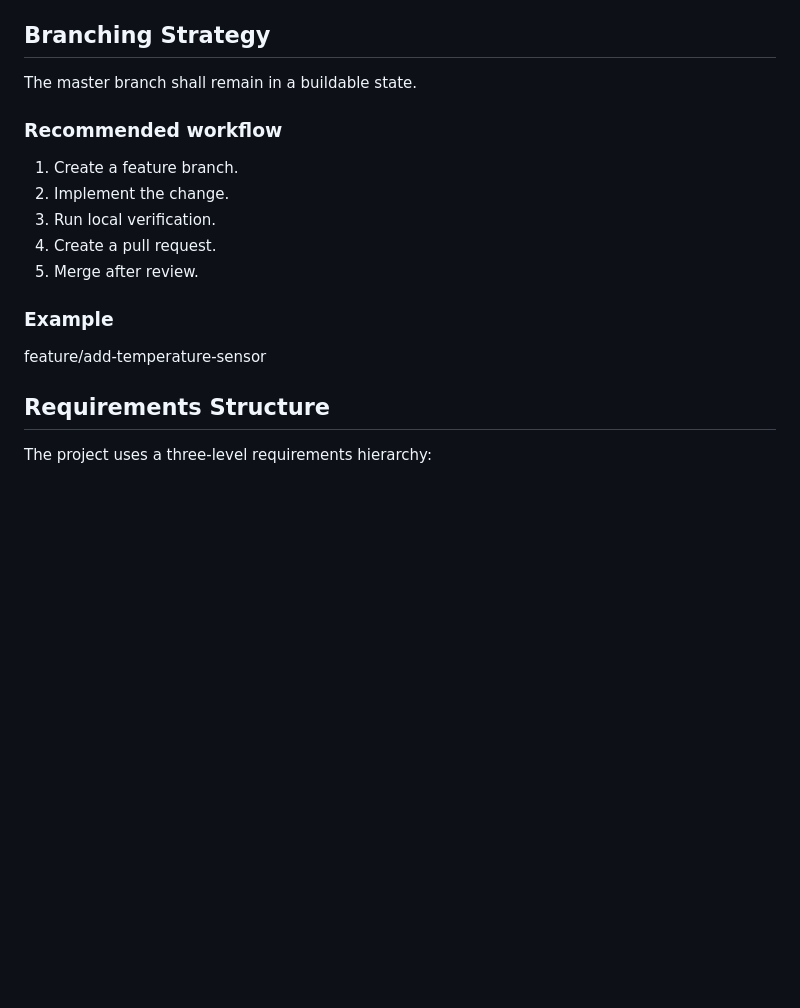
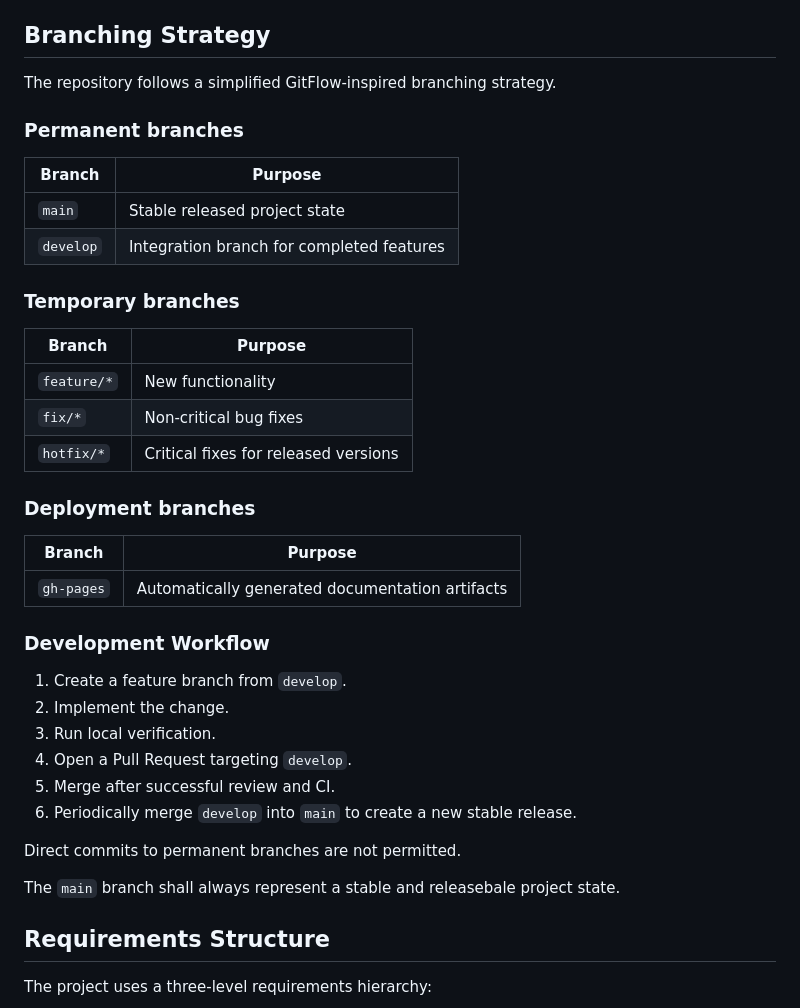
Before and after one commit to beazzles/embedded-project-template, a Markdown page: CONTRIBUTING.md, the part around the change. Rendered like a GitHub page; blank space fills up the shorter version.

```diff
--- a/CONTRIBUTING.md
+++ b/CONTRIBUTING.md
@@ -76,17 +76,42 @@ When creating a release:
 3. Create a new empty `Unreleased` section.
 
 ## Branching Strategy
-The master branch shall remain in a buildable state.
 
-### Recommended workflow
-1. Create a feature branch.
+The repository follows a simplified GitFlow-inspired branching strategy.
+
+### Permanent branches
+
+| Branch | Purpose |
+|---------|----------|
+| `main` | Stable released project state |
+| `develop` | Integration branch for completed features |
+
+### Temporary branches
+
+| Branch | Purpose |
+|---------|----------|
+| `feature/*` | New functionality |
+| `fix/*` | Non-critical bug fixes |
+| `hotfix/*` | Critical fixes for released versions |
+
+### Deployment branches
+
+| Branch | Purpose |
+|---------|----------|
+| `gh-pages` | Automatically generated documentation artifacts |
+
+### Development Workflow
+
+1. Create a feature branch from `develop`.
 2. Implement the change.
 3. Run local verification.
-4. Create a pull request.
-5. Merge after review.
+4. Open a Pull Request targeting `develop`.
+5. Merge after successful review and CI.
+6. Periodically merge `develop` into `main` to create a new stable release.
 
-### Example
-feature/add-temperature-sensor
+Direct commits to permanent branches are not permitted.
+
+The `main` branch shall always represent a stable and releasebale project state.
 
 ## Requirements Structure
 The project uses a three-level requirements hierarchy:
```
Also changed, not shown: docs/decisions/ADR-016-repository-branch-strategy-and-governance.md (+36 -0 lines).
